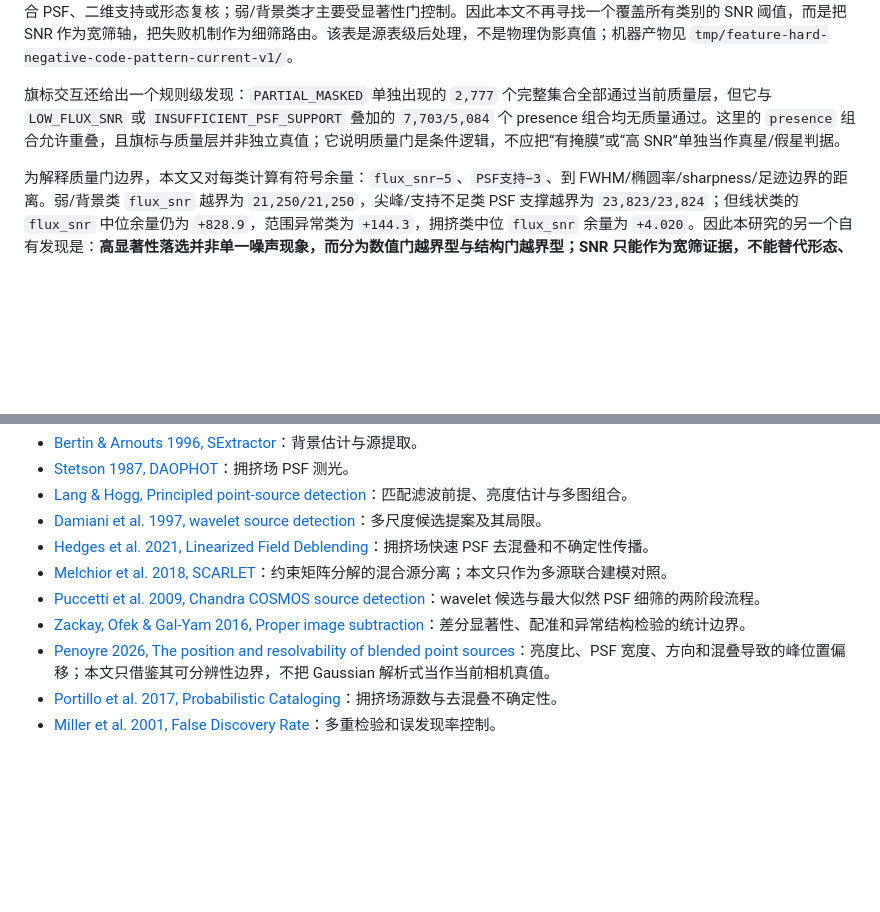
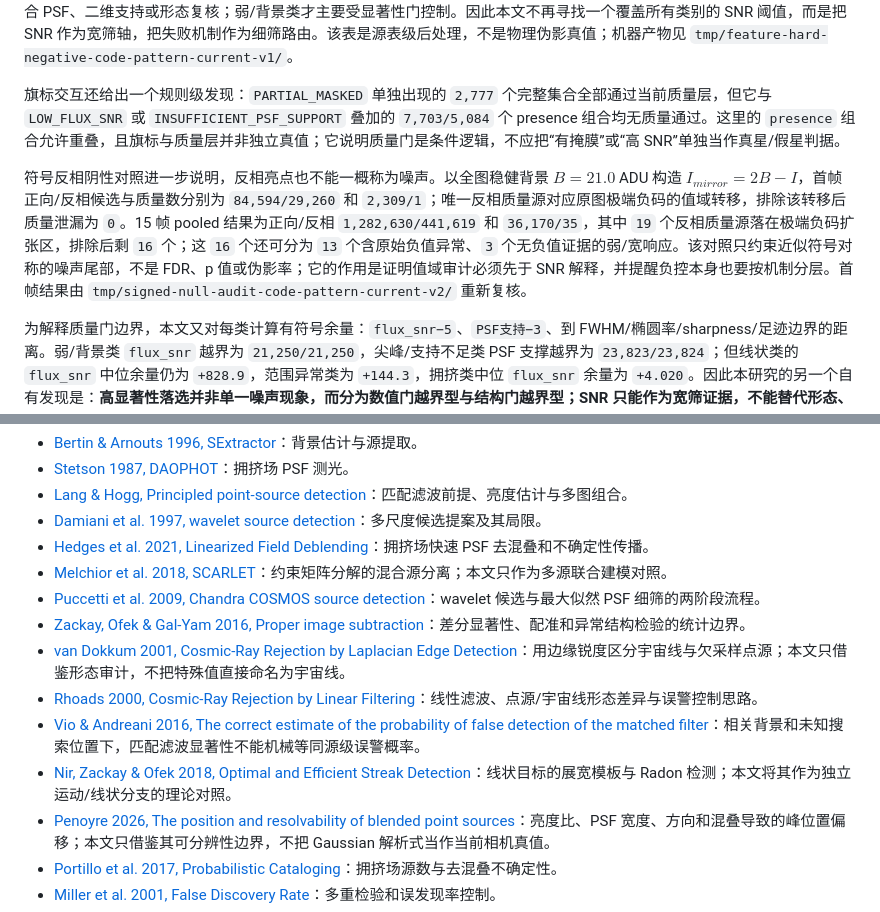
Before and after one commit to lycohana/rst19-sol, a Markdown page: doc/05-论文答辩/竞赛论文核心短稿.md, 2 parts joined by grey strips. Rendered like a GitHub page; blank space fills up the shorter version.

Commit message:
docs: tighten evidence paper with signed null control

```diff
--- a/doc/05-论文答辩/竞赛论文核心短稿.md
+++ b/doc/05-论文答辩/竞赛论文核心短稿.md
@@ -88,6 +88,8 @@ T=\frac{P^{\mathsf T}C^{-1}(I-\hat B)}
 
 旗标交互还给出一个规则级发现：`PARTIAL_MASKED` 单独出现的 `2,777` 个完整集合全部通过当前质量层，但它与 `LOW_FLUX_SNR` 或 `INSUFFICIENT_PSF_SUPPORT` 叠加的 `7,703/5,084` 个 presence 组合均无质量通过。这里的 `presence` 组合允许重叠，且旗标与质量层并非独立真值；它说明质量门是条件逻辑，不应把“有掩膜”或“高 SNR”单独当作真星/假星判据。
 
+符号反相阴性对照进一步说明，反相亮点也不能一概称为噪声。以全图稳健背景 $B=21.0$ ADU 构造 $I_{mirror}=2B-I$，首帧正向/反相候选与质量数分别为 `84,594/29,260` 和 `2,309/1`；唯一反相质量源对应原图极端负码的值域转移，排除该转移后质量泄漏为 `0`。15 帧 pooled 结果为正向/反相 `1,282,630/441,619` 和 `36,170/35`，其中 `19` 个反相质量源落在极端负码扩张区，排除后剩 `16` 个；这 `16` 个还可分为 `13` 个含原始负值异常、`3` 个无负值证据的弱/宽响应。该对照只约束近似符号对称的噪声尾部，不是 FDR、p 值或伪影率；它的作用是证明值域审计必须先于 SNR 解释，并提醒负控本身也要按机制分层。首帧结果由 `tmp/signed-null-audit-code-pattern-current-v2/` 重新复核。
+
 为解释质量门边界，本文又对每类计算有符号余量：`flux_snr−5`、`PSF支持−3`、到 FWHM/椭圆率/sharpness/足迹边界的距离。弱/背景类 `flux_snr` 越界为 `21,250/21,250`，尖峰/支持不足类 PSF 支撑越界为 `23,823/23,824`；但线状类的 `flux_snr` 中位余量仍为 `+828.9`，范围异常类为 `+144.3`，拥挤类中位 `flux_snr` 余量为 `+4.020`。因此本研究的另一个自有发现是：**高显著性落选并非单一噪声现象，而分为数值门越界型与结构门越界型；SNR 只能作为宽筛证据，不能替代形态、值域和去混叠证据。** 余量单位不同，未被合成为“真星分数”。
 
 进一步逐候选拆分规则路径后，截图 pair 的 `82931/82934` 均属于 `rejected_structural_only`，不是数值门失败。全表中，线状类有 `90/96` 个、范围异常类有 `33/44` 个、拥挤类有 `387/905` 个拒绝候选也属于结构型路径；相反，弱/背景类的 `20,987/21,250` 个拒绝候选属于数值型路径。该结果支持“按机制细筛”，而不是继续使用单一 SNR 阈值。
@@ -173,6 +175,10 @@ T=\frac{P^{\mathsf T}C^{-1}(I-\hat B)}
 - [Melchior et al. 2018, SCARLET](https://arxiv.org/abs/1802.10157)：约束矩阵分解的混合源分离；本文只作为多源联合建模对照。
 - [Puccetti et al. 2009, Chandra COSMOS source detection](https://arxiv.org/abs/0910.2617)：wavelet 候选与最大似然 PSF 细筛的两阶段流程。
 - [Zackay, Ofek & Gal-Yam 2016, Proper image subtraction](https://arxiv.org/abs/1601.02655)：差分显著性、配准和异常结构检验的统计边界。
+- [van Dokkum 2001, Cosmic-Ray Rejection by Laplacian Edge Detection](https://arxiv.org/abs/astro-ph/0108003)：用边缘锐度区分宇宙线与欠采样点源；本文只借鉴形态审计，不把特殊值直接命名为宇宙线。
+- [Rhoads 2000, Cosmic-Ray Rejection by Linear Filtering](https://arxiv.org/abs/astro-ph/0002041)：线性滤波、点源/宇宙线形态差异与误警控制思路。
+- [Vio & Andreani 2016, The correct estimate of the probability of false detection of the matched filter](https://www.aanda.org/articles/aa/pdf/2016/05/aa27463-15.pdf)：相关背景和未知搜索位置下，匹配滤波显著性不能机械等同源级误警概率。
+- [Nir, Zackay & Ofek 2018, Optimal and Efficient Streak Detection](https://arxiv.org/abs/1806.04204)：线状目标的展宽模板与 Radon 检测；本文将其作为独立运动/线状分支的理论对照。
 - [Penoyre 2026, The position and resolvability of blended point sources](https://doi.org/10.1093/rasti/rzaf062)：亮度比、PSF 宽度、方向和混叠导致的峰位置偏移；本文只借鉴其可分辨性边界，不把 Gaussian 解析式当作当前相机真值。
 - [Portillo et al. 2017, Probabilistic Cataloging](https://arxiv.org/abs/1703.01303)：拥挤场源数与去混叠不确定性。
 - [Miller et al. 2001, False Discovery Rate](https://arxiv.org/abs/astro-ph/0107034)：多重检验和误发现率控制。
```
Also changed, not shown: other parts of doc/05-论文答辩/竞赛论文核心短稿.md (+1 -1 lines), doc/05-论文答辩/report-source.md (+1 -0 lines).
